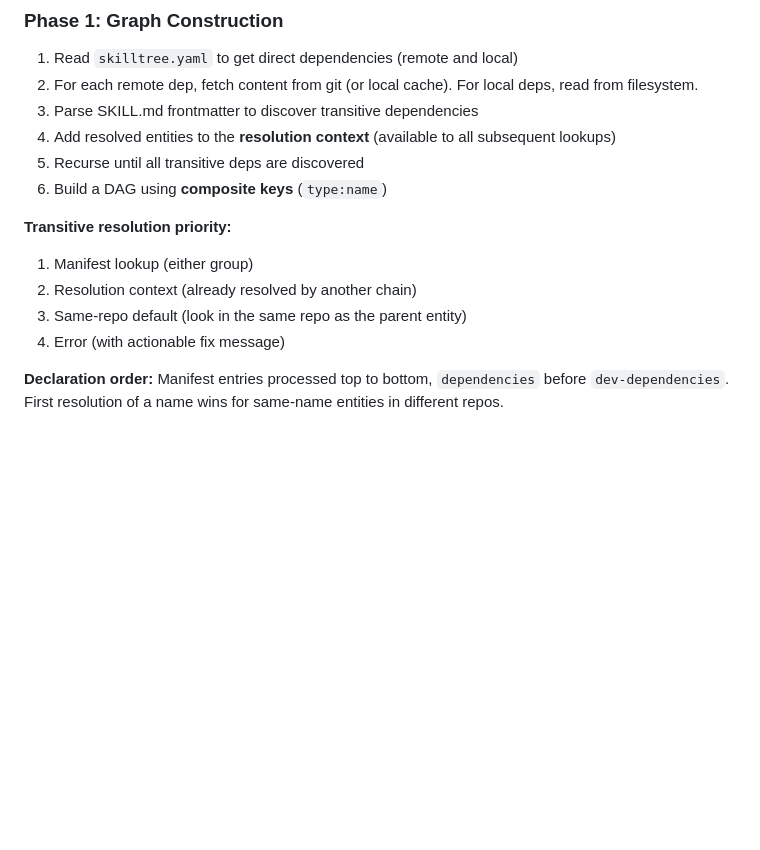
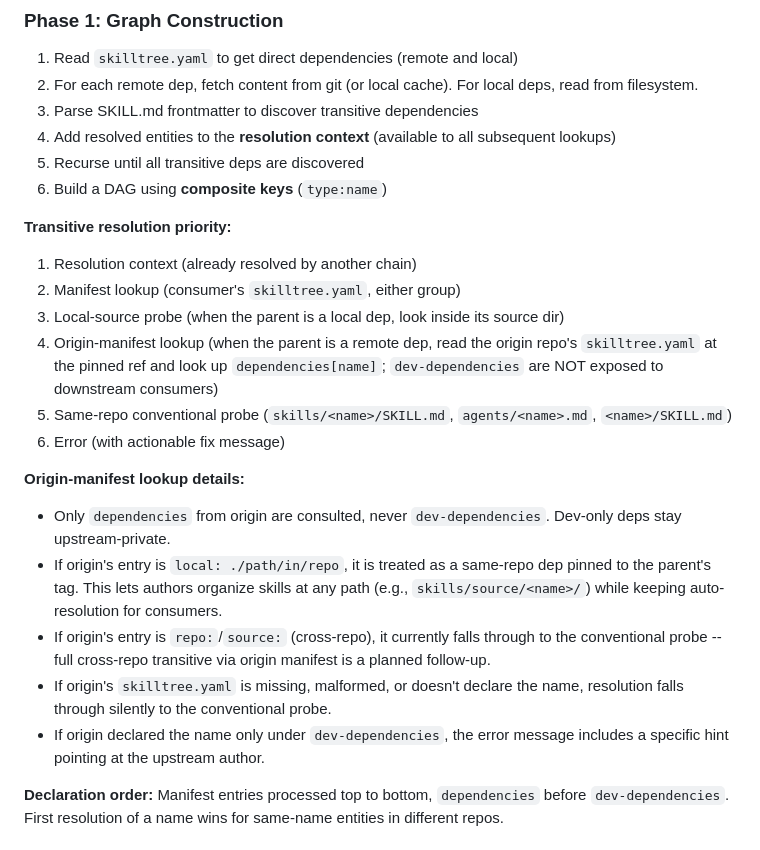
Before and after one commit to imarios/skilltree, a Markdown page: docs/specs/reference.md, the part around the change. GitHub-like rendering; blank space fills up the shorter version.

Commit message:
docs: document origin-manifest transitive resolution
Co-Authored-By: Claude Opus 4.7 (1M context) <noreply@anthropic.com>

```diff
--- a/docs/specs/reference.md
+++ b/docs/specs/reference.md
@@ -167,10 +167,19 @@ Name-only list. Resolution details (repo, version) come from the consumer's `ski
 6. Build a DAG using **composite keys** (`type:name`)
 
 **Transitive resolution priority:**
-1. Manifest lookup (either group)
-2. Resolution context (already resolved by another chain)
-3. Same-repo default (look in the same repo as the parent entity)
-4. Error (with actionable fix message)
+1. Resolution context (already resolved by another chain)
+2. Manifest lookup (consumer's `skilltree.yaml`, either group)
+3. Local-source probe (when the parent is a local dep, look inside its source dir)
+4. Origin-manifest lookup (when the parent is a remote dep, read the origin repo's `skilltree.yaml` at the pinned ref and look up `dependencies[name]`; `dev-dependencies` are NOT exposed to downstream consumers)
+5. Same-repo conventional probe (`skills/<name>/SKILL.md`, `agents/<name>.md`, `<name>/SKILL.md`)
+6. Error (with actionable fix message)
+
+**Origin-manifest lookup details:**
+- Only `dependencies` from origin are consulted, never `dev-dependencies`. Dev-only deps stay upstream-private.
+- If origin's entry is `local: ./path/in/repo`, it is treated as a same-repo dep pinned to the parent's tag. This lets authors organize skills at any path (e.g., `skills/source/<name>/`) while keeping auto-resolution for consumers.
+- If origin's entry is `repo:`/`source:` (cross-repo), it currently falls through to the conventional probe -- full cross-repo transitive via origin manifest is a planned follow-up.
+- If origin's `skilltree.yaml` is missing, malformed, or doesn't declare the name, resolution falls through silently to the conventional probe.
+- If origin declared the name only under `dev-dependencies`, the error message includes a specific hint pointing at the upstream author.
 
 **Declaration order:** Manifest entries processed top to bottom, `dependencies` before `dev-dependencies`. First resolution of a name wins for same-name entities in different repos.
 
```
